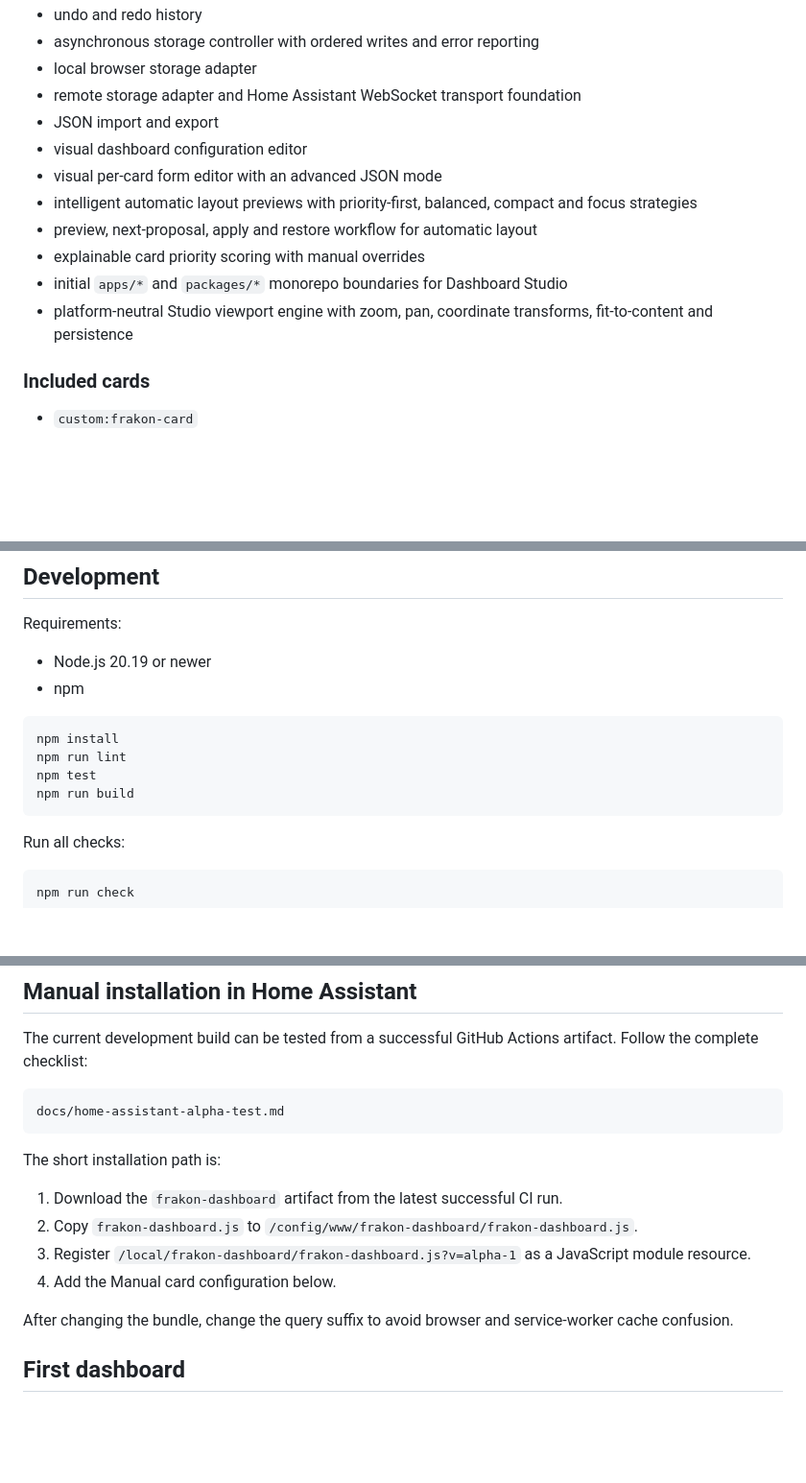
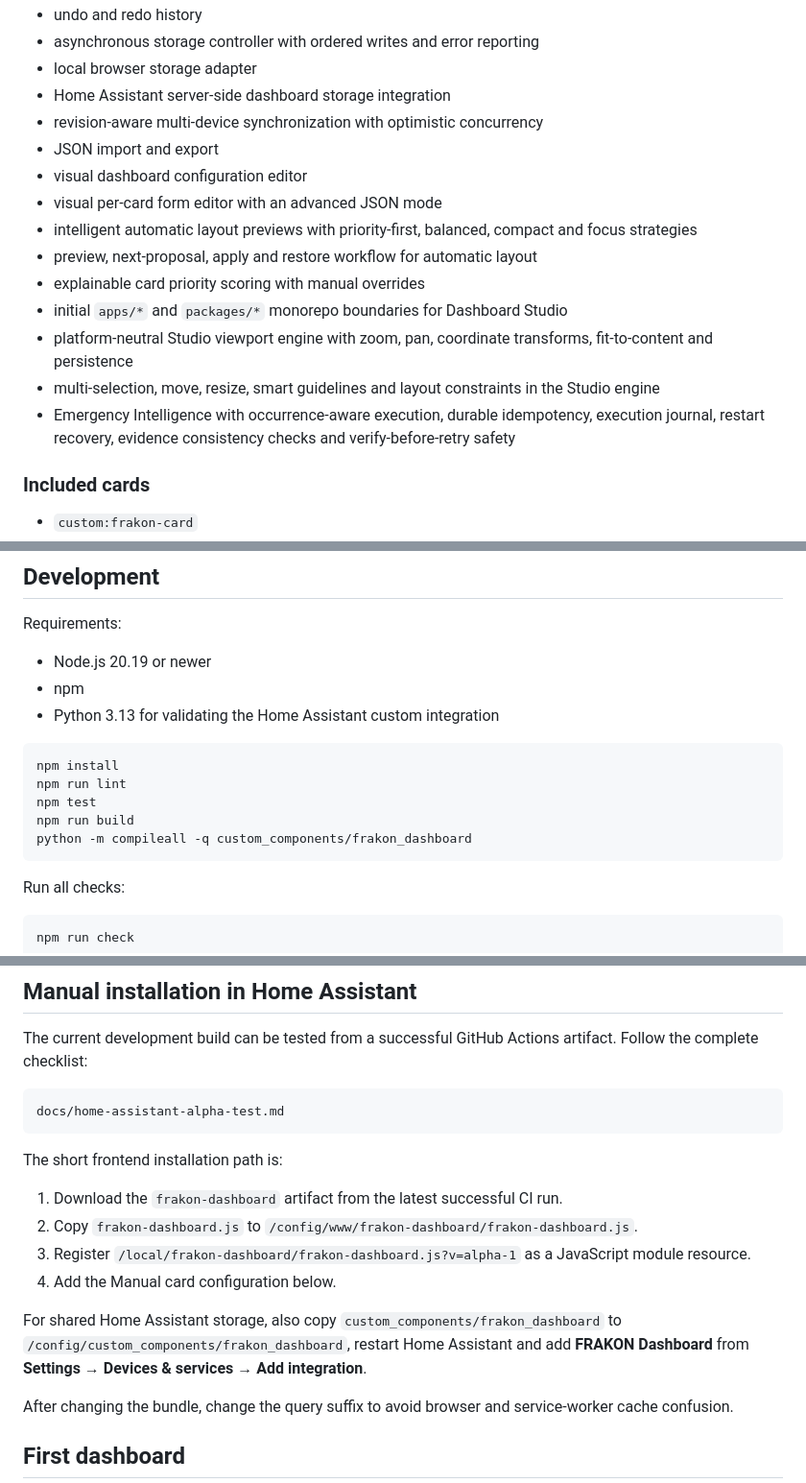
Before and after one commit to Krlesul/frakon-dashboard, a Markdown page: README.md, 3 parts joined by grey strips. Shown at 96% size. GitHub-like rendering; blank space fills up the shorter version.

````diff
--- a/README.md
+++ b/README.md
@@ -20,7 +20,8 @@ The project currently includes:
 - undo and redo history
 - asynchronous storage controller with ordered writes and error reporting
 - local browser storage adapter
-- remote storage adapter and Home Assistant WebSocket transport foundation
+- Home Assistant server-side dashboard storage integration
+- revision-aware multi-device synchronization with optimistic concurrency
 - JSON import and export
 - visual dashboard configuration editor
 - visual per-card form editor with an advanced JSON mode
@@ -29,6 +30,8 @@ The project currently includes:
 - explainable card priority scoring with manual overrides
 - initial `apps/*` and `packages/*` monorepo boundaries for Dashboard Studio
 - platform-neutral Studio viewport engine with zoom, pan, coordinate transforms, fit-to-content and persistence
+- multi-selection, move, resize, smart guidelines and layout constraints in the Studio engine
+- Emergency Intelligence with occurrence-aware execution, durable idempotency, execution journal, restart recovery, evidence consistency checks and verify-before-retry safety
 
 ### Included cards
 
@@ -49,12 +52,14 @@ Requirements:
 
 - Node.js 20.19 or newer
 - npm
+- Python 3.13 for validating the Home Assistant custom integration
 
 ```bash
 npm install
 npm run lint
 npm test
 npm run build
+python -m compileall -q custom_components/frakon_dashboard
 ```
 
 Run all checks:
@@ -77,12 +82,14 @@ The current development build can be tested from a successful GitHub Actions art
 docs/home-assistant-alpha-test.md
 ```
 
-The short installation path is:
+The short frontend installation path is:
 
 1. Download the `frakon-dashboard` artifact from the latest successful CI run.
 2. Copy `frakon-dashboard.js` to `/config/www/frakon-dashboard/frakon-dashboard.js`.
 3. Register `/local/frakon-dashboard/frakon-dashboard.js?v=alpha-1` as a JavaScript module resource.
 4. Add the Manual card configuration below.
+
+For shared Home Assistant storage, also copy `custom_components/frakon_dashboard` to `/config/custom_components/frakon_dashboard`, restart Home Assistant and add **FRAKON Dashboard** from **Settings → Devices & services → Add integration**.
 
 After changing the bundle, change the query suffix to avoid browser and service-worker cache confusion.
 
````
Also changed, not shown: other parts of README.md (+24 -19 lines).
